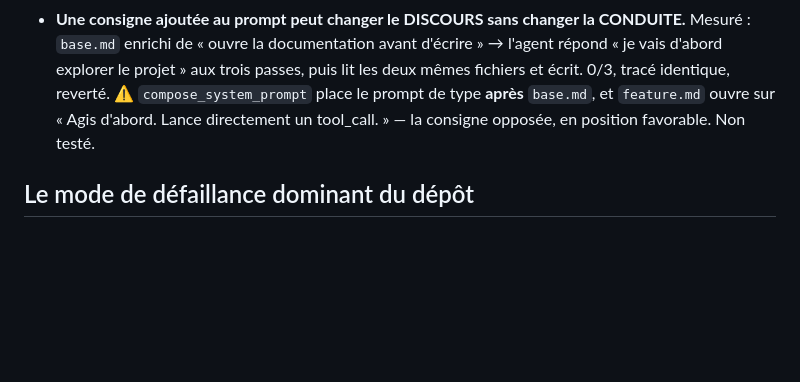
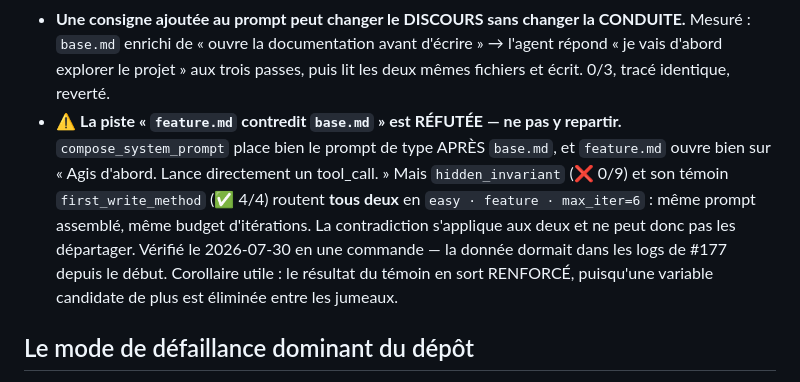
Before and after one commit to klodynlov/klody-code-ai, a Markdown page: CLAUDE.md, the part around the change. GitHub-like rendering; blank space fills up the shorter version.

Commit message:
docs: la piste « feature.md contredit base.md » est réfutée
CLAUDE.md la portait comme « non testé ». Elle l'est maintenant, et elle tombe —
le fichier est chargé à chaque session, il aurait envoyé la suivante dans une
impasse.

L'hypothèse : `compose_system_prompt` place le prompt de type APRÈS `base.md`,
et `feature.md` ouvre sur « Agis d'abord. Lance directement un tool_call. Pas de
plan introductif. » — soit l'inverse d'une consigne d'exploration, en position
favorable.

Les deux prémisses sont vraies. La conclusion ne suit pas :

    hidden_invariant    → easy · feature · max_iter=6  →  ❌ 0/9
    first_write_method  → easy · feature · max_iter=6  →  ✅ 4/4

Même prompt assemblé, même budget d'itérations. « Agis d'abord » s'applique aux
deux et ne peut donc pas expliquer que l'un échoue toujours et l'autre réussisse
toujours.

Aucune expérience n'a été nécessaire : la donnée dormait dans les logs de #177
depuis le début, dans le panneau Router que je n'avais pas relu. Une commande.

Corollaire qui vaut mieux que la piste perdue : le résultat du témoin de #177 en
sort RENFORCÉ. Une variable candidate de plus est éliminée entre les jumeaux —
routage, prompt et budget sont désormais tous vérifiés identiques, et il ne
reste que la présence d'un modèle local à imiter.

À noter aussi, contre l'idée que le prompt de type serait décisif : les trois
autres tâches `discovery` passent avec des routages variés (`medium · feature ·
planner`, `medium · edit`). Le prompt n'est le discriminant d'aucune.

Co-Authored-By: Claude Opus 5 <noreply@anthropic.com>

```diff
--- a/CLAUDE.md
+++ b/CLAUDE.md
@@ -205,9 +205,17 @@ préfixe est dé-ignoré, cf. `.gitignore`).
   CONDUITE.** Mesuré : `base.md` enrichi de « ouvre la documentation avant
   d'écrire » → l'agent répond « je vais d'abord explorer le projet » aux trois
   passes, puis lit les deux mêmes fichiers et écrit. 0/3, tracé identique,
-  reverté. ⚠️ `compose_system_prompt` place le prompt de type **après**
-  `base.md`, et `feature.md` ouvre sur « Agis d'abord. Lance directement un
-  tool_call. » — la consigne opposée, en position favorable. Non testé.
+  reverté.
+- ⚠️ **La piste « `feature.md` contredit `base.md` » est RÉFUTÉE — ne pas y
+  repartir.** `compose_system_prompt` place bien le prompt de type APRÈS
+  `base.md`, et `feature.md` ouvre bien sur « Agis d'abord. Lance directement un
+  tool_call. » Mais `hidden_invariant` (❌ 0/9) et son témoin
+  `first_write_method` (✅ 4/4) routent **tous deux** en `easy · feature ·
+  max_iter=6` : même prompt assemblé, même budget d'itérations. La contradiction
+  s'applique aux deux et ne peut donc pas les départager. Vérifié le 2026-07-30
+  en une commande — la donnée dormait dans les logs de #177 depuis le début.
+  Corollaire utile : le résultat du témoin en sort RENFORCÉ, puisqu'une variable
+  candidate de plus est éliminée entre les jumeaux.
 
 ## Le mode de défaillance dominant du dépôt
 
```
